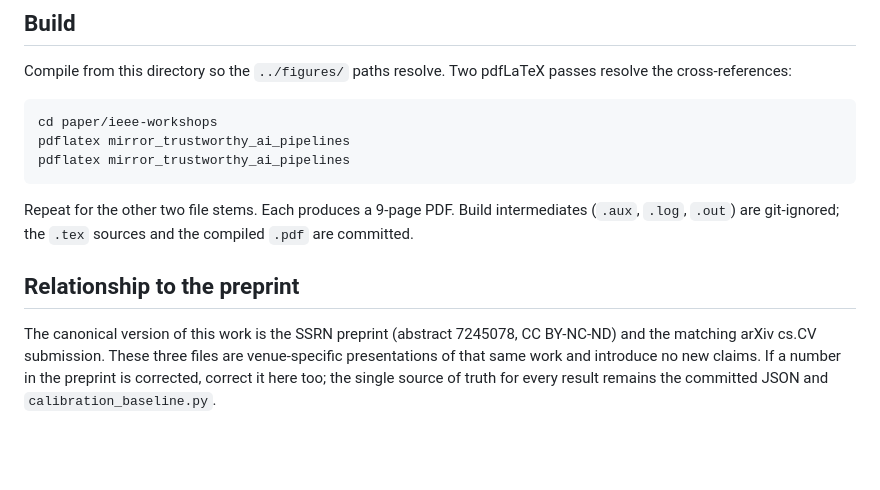
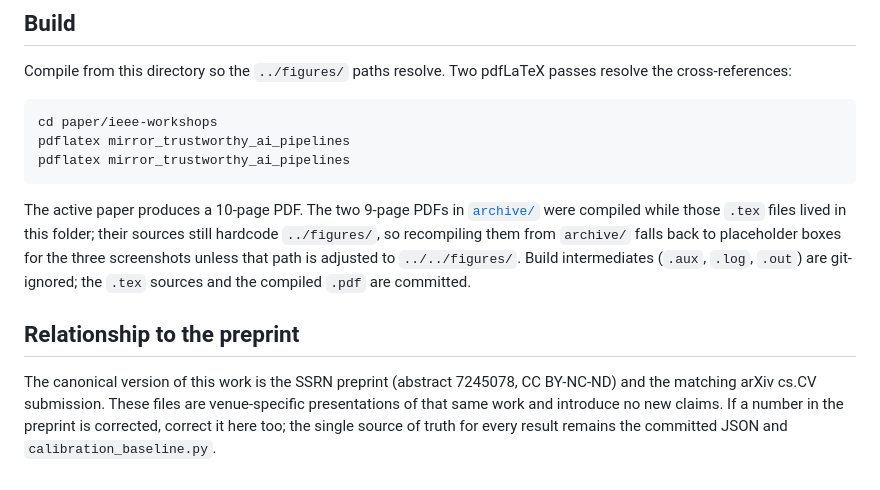
Before and after one commit to vignesh-nagarajan-vn/MIRROR, a Markdown page: paper/ieee-workshops/README.md, the part around one of its changes. Rendered like a GitHub page; blank space fills up the shorter version.

````diff
--- a/paper/ieee-workshops/README.md
+++ b/paper/ieee-workshops/README.md
@@ -99,14 +124,17 @@ pdflatex mirror_trustworthy_ai_pipelines
 pdflatex mirror_trustworthy_ai_pipelines
 ```
 
-Repeat for the other two file stems. Each produces a 9-page PDF. Build
-intermediates (`.aux`, `.log`, `.out`) are git-ignored; the `.tex` sources and the
-compiled `.pdf` are committed.
+The active paper produces a 10-page PDF. The two 9-page PDFs in
+[`archive/`](archive/) were compiled while those `.tex` files lived in this folder;
+their sources still hardcode `../figures/`, so recompiling them from `archive/` falls
+back to placeholder boxes for the three screenshots unless that path is adjusted to
+`../../figures/`. Build intermediates (`.aux`, `.log`, `.out`) are git-ignored; the
+`.tex` sources and the compiled `.pdf` are committed.
 
 ## Relationship to the preprint
 
 The canonical version of this work is the SSRN preprint (abstract 7245078,
-CC BY-NC-ND) and the matching arXiv cs.CV submission. These three files are
+CC BY-NC-ND) and the matching arXiv cs.CV submission. These files are
 venue-specific presentations of that same work and introduce no new claims. If a
 number in the preprint is corrected, correct it here too; the single source of
 truth for every result remains the committed JSON and `calibration_baseline.py`.
````
Also changed, not shown: other parts of paper/ieee-workshops/README.md (+44 -19 lines).
